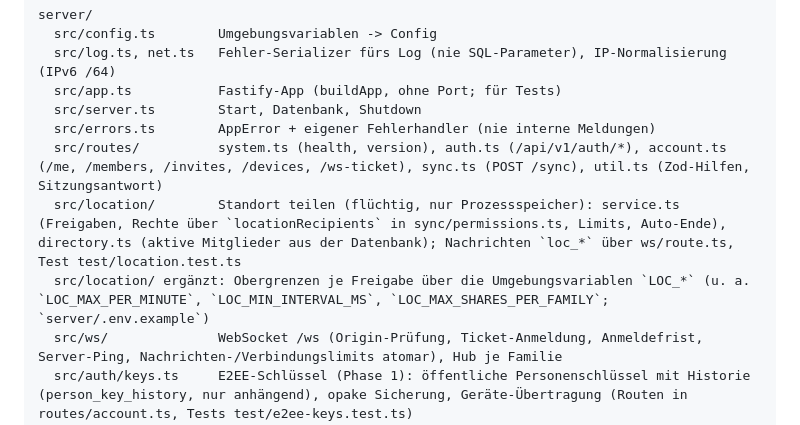
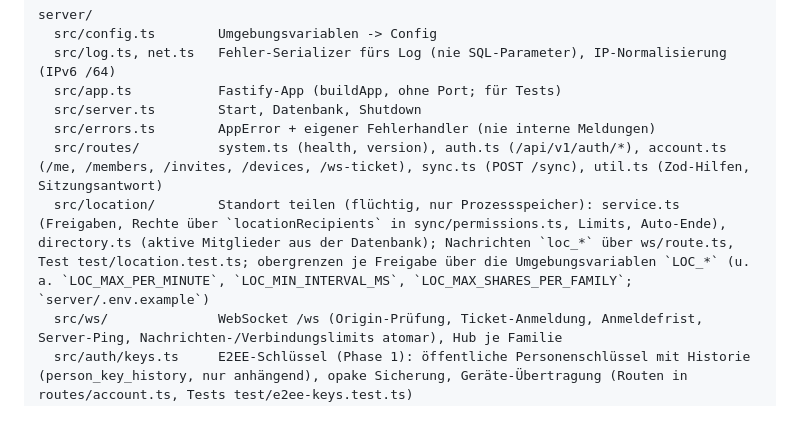
Before and after one commit to diy3d-de/lx-fampad, a Markdown page: CLAUDE.md, the part around the change. Rendered like a GitHub page.

Commit message:
CLAUDE.md: LOC-Hinweis in die src/location-Zeile

```diff
--- a/CLAUDE.md
+++ b/CLAUDE.md
@@ -57,8 +57,7 @@ server/
   src/server.ts        Start, Datenbank, Shutdown
   src/errors.ts        AppError + eigener Fehlerhandler (nie interne Meldungen)
   src/routes/          system.ts (health, version), auth.ts (/api/v1/auth/*), account.ts (/me, /members, /invites, /devices, /ws-ticket), sync.ts (POST /sync), util.ts (Zod-Hilfen, Sitzungsantwort)
-  src/location/        Standort teilen (flüchtig, nur Prozessspeicher): service.ts (Freigaben, Rechte über `locationRecipients` in sync/permissions.ts, Limits, Auto-Ende), directory.ts (aktive Mitglieder aus der Datenbank); Nachrichten `loc_*` über ws/route.ts, Test test/location.test.ts
-  src/location/ ergänzt: Obergrenzen je Freigabe über die Umgebungsvariablen `LOC_*` (u. a. `LOC_MAX_PER_MINUTE`, `LOC_MIN_INTERVAL_MS`, `LOC_MAX_SHARES_PER_FAMILY`; `server/.env.example`)
+  src/location/        Standort teilen (flüchtig, nur Prozessspeicher): service.ts (Freigaben, Rechte über `locationRecipients` in sync/permissions.ts, Limits, Auto-Ende), directory.ts (aktive Mitglieder aus der Datenbank); Nachrichten `loc_*` über ws/route.ts, Test test/location.test.ts; obergrenzen je Freigabe über die Umgebungsvariablen `LOC_*` (u. a. `LOC_MAX_PER_MINUTE`, `LOC_MIN_INTERVAL_MS`, `LOC_MAX_SHARES_PER_FAMILY`; `server/.env.example`)
   src/ws/              WebSocket /ws (Origin-Prüfung, Ticket-Anmeldung, Anmeldefrist, Server-Ping, Nachrichten-/Verbindungslimits atomar), Hub je Familie
   src/auth/keys.ts     E2EE-Schlüssel (Phase 1): öffentliche Personenschlüssel mit Historie (person_key_history, nur anhängend), opake Sicherung, Geräte-Übertragung (Routen in routes/account.ts, Tests test/e2ee-keys.test.ts)
   src/auth/            Anmeldung: invites, register, login, sessions (Cookie, Access-/Refresh-Token mit Rotation und 30-s-Toleranzfenster für verlorene Antworten, Step-up), account (Mitglieder, Geräte, Anmeldedaten, WS-Tickets), lockout, audit, maintenance (Aufräum-Job), bootstrap, crypto/password/totp/webauthn/recovery/challenges, service (Auth)
```
